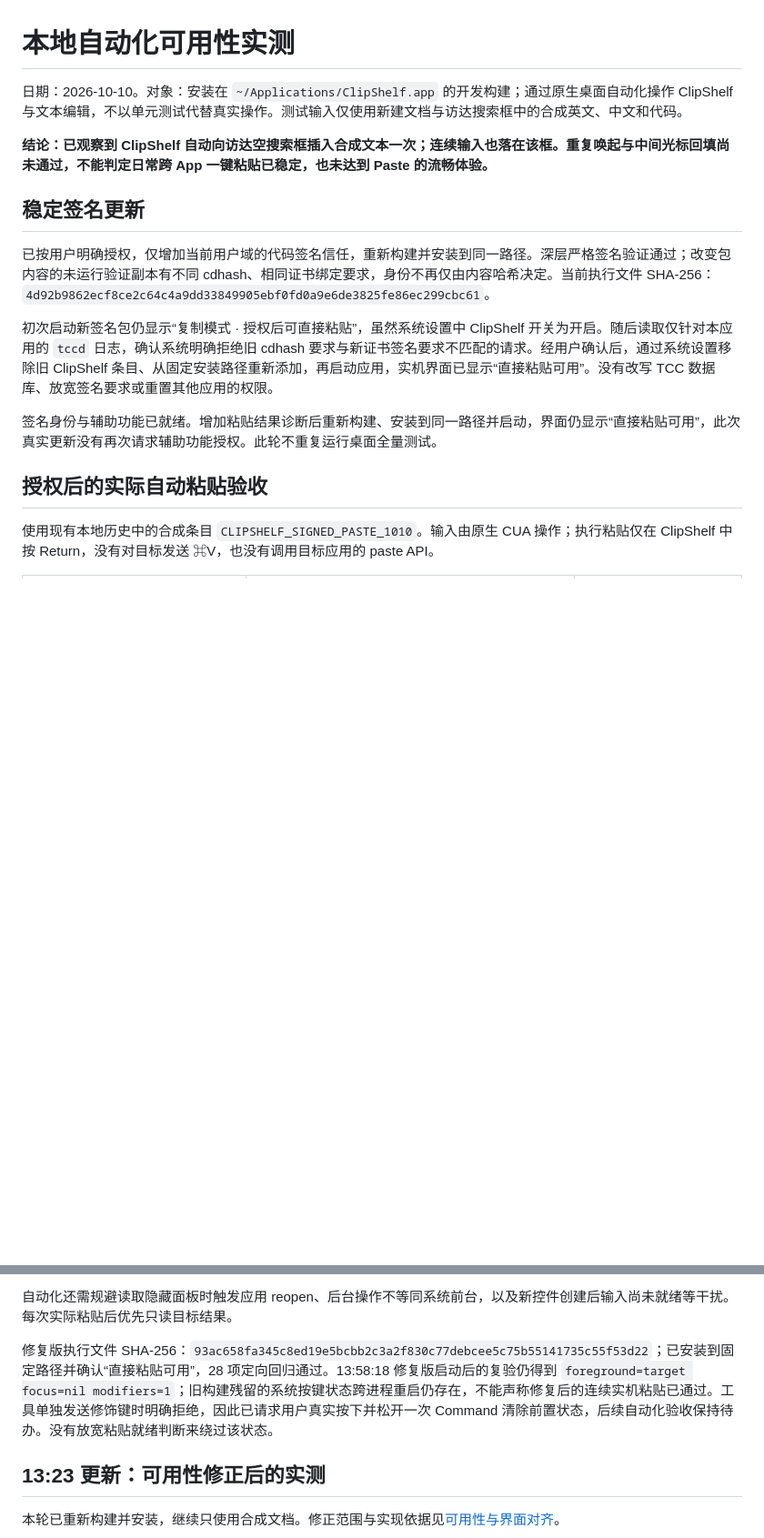
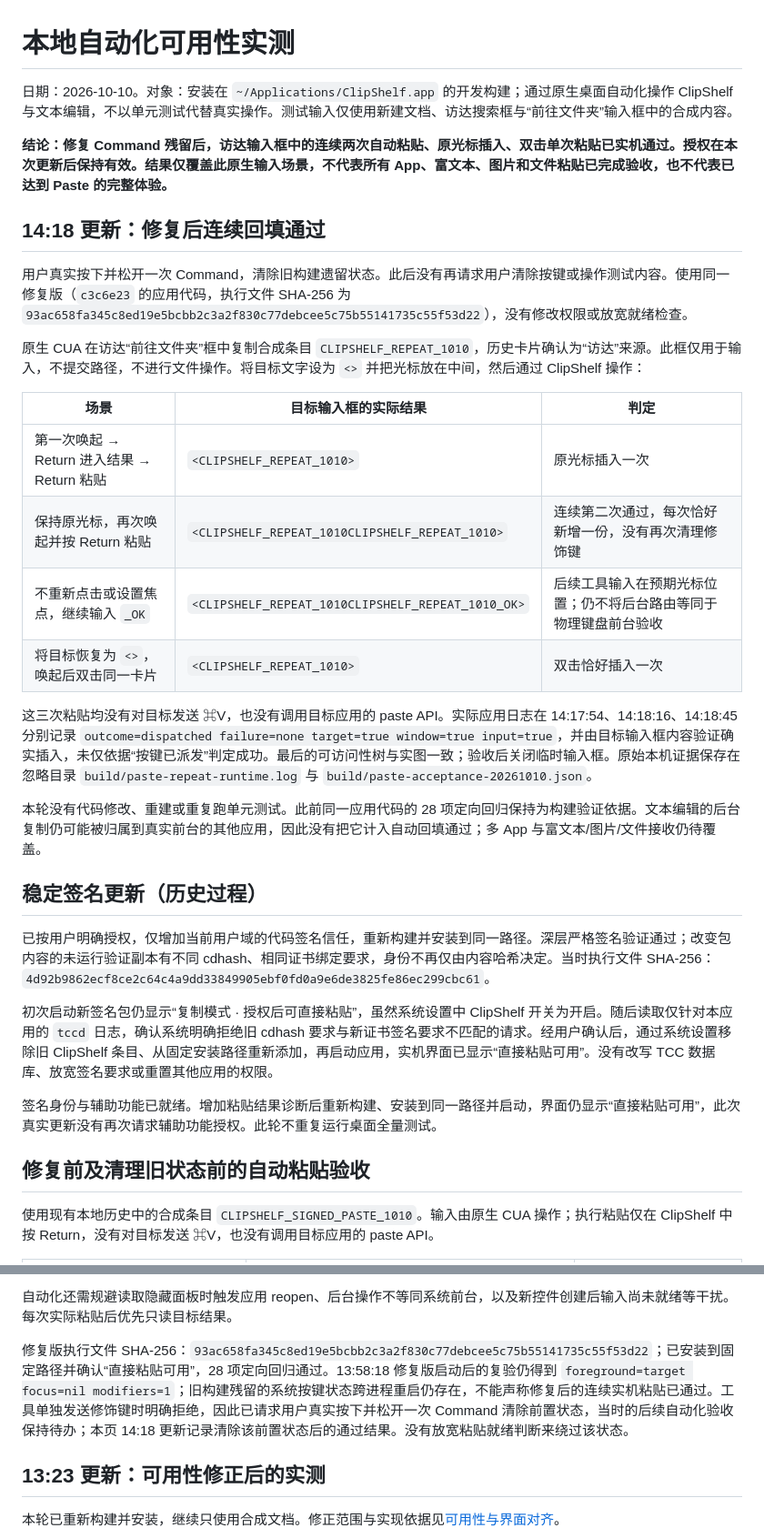
Before and after one commit to Bestbbb/clipshelf, a Markdown page: docs/LOCAL_USABILITY_QA.zh-CN.md, 2 parts joined by grey strips. Shown at 91% size. Drawn GitHub-style; blank space fills up the shorter version.

Commit message:
docs: record successful repeated native paste acceptance

```diff
--- a/docs/LOCAL_USABILITY_QA.zh-CN.md
+++ b/docs/LOCAL_USABILITY_QA.zh-CN.md
@@ -1,18 +1,35 @@
 # 本地自动化可用性实测
 
-日期：2026-10-10。对象：安装在 `~/Applications/ClipShelf.app` 的开发构建；通过原生桌面自动化操作 ClipShelf 与文本编辑，不以单元测试代替真实操作。测试输入仅使用新建文档与访达搜索框中的合成英文、中文和代码。
+日期：2026-10-10。对象：安装在 `~/Applications/ClipShelf.app` 的开发构建；通过原生桌面自动化操作 ClipShelf 与文本编辑，不以单元测试代替真实操作。测试输入仅使用新建文档、访达搜索框与“前往文件夹”输入框中的合成内容。
 
-**结论：已观察到 ClipShelf 自动向访达空搜索框插入合成文本一次；连续输入也落在该框。重复唤起与中间光标回填尚未通过，不能判定日常跨 App 一键粘贴已稳定，也未达到 Paste 的流畅体验。**
+**结论：修复 Command 残留后，访达输入框中的连续两次自动粘贴、原光标插入、双击单次粘贴已实机通过。授权在本次更新后保持有效。结果仅覆盖此原生输入场景，不代表所有 App、富文本、图片和文件粘贴已完成验收，也不代表已达到 Paste 的完整体验。**
 
-## 稳定签名更新
+## 14:18 更新：修复后连续回填通过
 
-已按用户明确授权，仅增加当前用户域的代码签名信任，重新构建并安装到同一路径。深层严格签名验证通过；改变包内容的未运行验证副本有不同 cdhash、相同证书绑定要求，身份不再仅由内容哈希决定。当前执行文件 SHA-256：`4d92b9862ecf8ce2c64c4a9dd33849905ebf0fd0a9e6de3825fe86ec299cbc61`。
+用户真实按下并松开一次 Command，清除旧构建遗留状态。此后没有再请求用户清除按键或操作测试内容。使用同一修复版（`c3c6e23` 的应用代码，执行文件 SHA-256 为 `93ac658fa345c8ed19e5bcbb2c3a2f830c77debcee5c75b55141735c55f53d22`），没有修改权限或放宽就绪检查。
+
+原生 CUA 在访达“前往文件夹”框中复制合成条目 `CLIPSHELF_REPEAT_1010`，历史卡片确认为“访达”来源。此框仅用于输入，不提交路径，不进行文件操作。将目标文字设为 `<>` 并把光标放在中间，然后通过 ClipShelf 操作：
+
+| 场景 | 目标输入框的实际结果 | 判定 |
+| --- | --- | --- |
+| 第一次唤起 → Return 进入结果 → Return 粘贴 | `<CLIPSHELF_REPEAT_1010>` | 原光标插入一次 |
+| 保持原光标，再次唤起并按 Return 粘贴 | `<CLIPSHELF_REPEAT_1010CLIPSHELF_REPEAT_1010>` | 连续第二次通过，每次恰好新增一份，没有再次清理修饰键 |
+| 不重新点击或设置焦点，继续输入 `_OK` | `<CLIPSHELF_REPEAT_1010CLIPSHELF_REPEAT_1010_OK>` | 后续工具输入在预期光标位置；仍不将后台路由等同于物理键盘前台验收 |
+| 将目标恢复为 `<>`，唤起后双击同一卡片 | `<CLIPSHELF_REPEAT_1010>` | 双击恰好插入一次 |
+
+这三次粘贴均没有对目标发送 ⌘V，也没有调用目标应用的 paste API。实际应用日志在 14:17:54、14:18:16、14:18:45 分别记录 `outcome=dispatched failure=none target=true window=true input=true`，并由目标输入框内容验证确实插入，未仅依据“按键已派发”判定成功。最后的可访问性树与实图一致；验收后关闭临时输入框。原始本机证据保存在忽略目录 `build/paste-repeat-runtime.log` 与 `build/paste-acceptance-20261010.json`。
+
+本轮没有代码修改、重建或重复跑单元测试。此前同一应用代码的 28 项定向回归保持为构建验证依据。文本编辑的后台复制仍可能被归属到真实前台的其他应用，因此没有把它计入自动回填通过；多 App 与富文本/图片/文件接收仍待覆盖。
+
+## 稳定签名更新（历史过程）
+
+已按用户明确授权，仅增加当前用户域的代码签名信任，重新构建并安装到同一路径。深层严格签名验证通过；改变包内容的未运行验证副本有不同 cdhash、相同证书绑定要求，身份不再仅由内容哈希决定。当时执行文件 SHA-256：`4d92b9862ecf8ce2c64c4a9dd33849905ebf0fd0a9e6de3825fe86ec299cbc61`。
 
 初次启动新签名包仍显示“复制模式 · 授权后可直接粘贴”，虽然系统设置中 ClipShelf 开关为开启。随后读取仅针对本应用的 `tccd` 日志，确认系统明确拒绝旧 cdhash 要求与新证书签名要求不匹配的请求。经用户确认后，通过系统设置移除旧 ClipShelf 条目、从固定安装路径重新添加，再启动应用，实机界面已显示“直接粘贴可用”。没有改写 TCC 数据库、放宽签名要求或重置其他应用的权限。
 
 签名身份与辅助功能已就绪。增加粘贴结果诊断后重新构建、安装到同一路径并启动，界面仍显示“直接粘贴可用”，此次真实更新没有再次请求辅助功能授权。此轮不重复运行桌面全量测试。
 
-## 授权后的实际自动粘贴验收
+## 修复前及清理旧状态前的自动粘贴验收
 
 使用现有本地历史中的合成条目 `CLIPSHELF_SIGNED_PASTE_1010`。输入由原生 CUA 操作；执行粘贴仅在 ClipShelf 中按 Return，没有对目标发送 ⌘V，也没有调用目标应用的 paste API。
 
@@ -27,7 +44,7 @@
 
 自动化还需规避读取隐藏面板时触发应用 reopen、后台操作不等同系统前台，以及新控件创建后输入尚未就绪等干扰。每次实际粘贴后优先只读目标结果。
 
-修复版执行文件 SHA-256：`93ac658fa345c8ed19e5bcbb2c3a2f830c77debcee5c75b55141735c55f53d22`；已安装到固定路径并确认“直接粘贴可用”，28 项定向回归通过。13:58:18 修复版启动后的复验仍得到 `foreground=target focus=nil modifiers=1`；旧构建残留的系统按键状态跨进程重启仍存在，不能声称修复后的连续实机粘贴已通过。工具单独发送修饰键时明确拒绝，因此已请求用户真实按下并松开一次 Command 清除前置状态，后续自动化验收保持待办。没有放宽粘贴就绪判断来绕过该状态。
+修复版执行文件 SHA-256：`93ac658fa345c8ed19e5bcbb2c3a2f830c77debcee5c75b55141735c55f53d22`；已安装到固定路径并确认“直接粘贴可用”，28 项定向回归通过。13:58:18 修复版启动后的复验仍得到 `foreground=target focus=nil modifiers=1`；旧构建残留的系统按键状态跨进程重启仍存在，不能声称修复后的连续实机粘贴已通过。工具单独发送修饰键时明确拒绝，因此已请求用户真实按下并松开一次 Command 清除前置状态，当时的后续自动化验收保持待办；本页 14:18 更新记录清除该前置状态后的通过结果。没有放宽粘贴就绪判断来绕过该状态。
 
 ## 13:23 更新：可用性修正后的实测
 
```
Also changed, not shown: docs/IMPLEMENTATION_STATUS.zh-CN.md (+3 -3 lines), docs/USABILITY_ALIGNMENT.zh-CN.md (+1 -1 lines).
